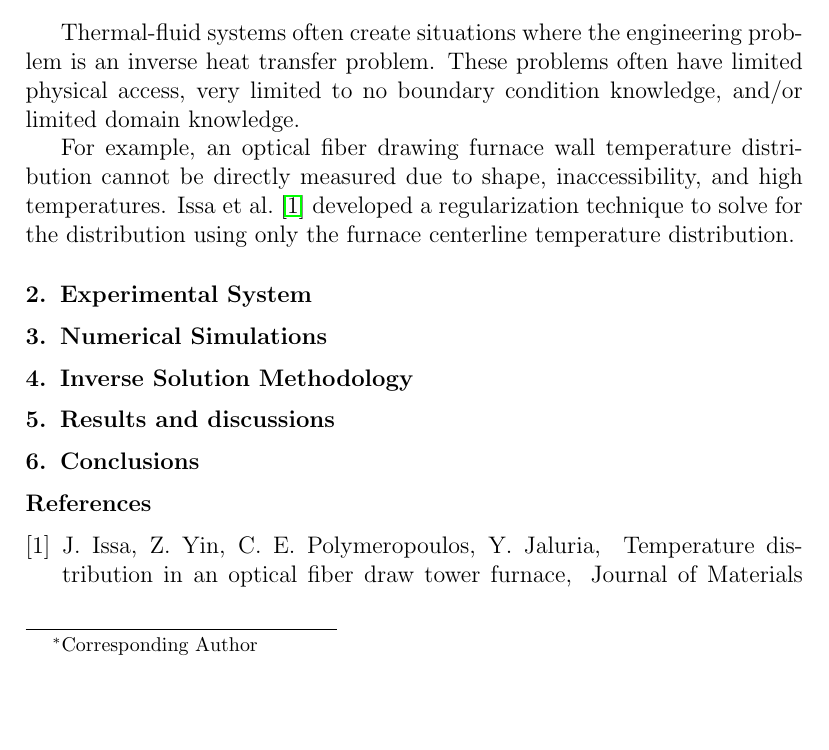
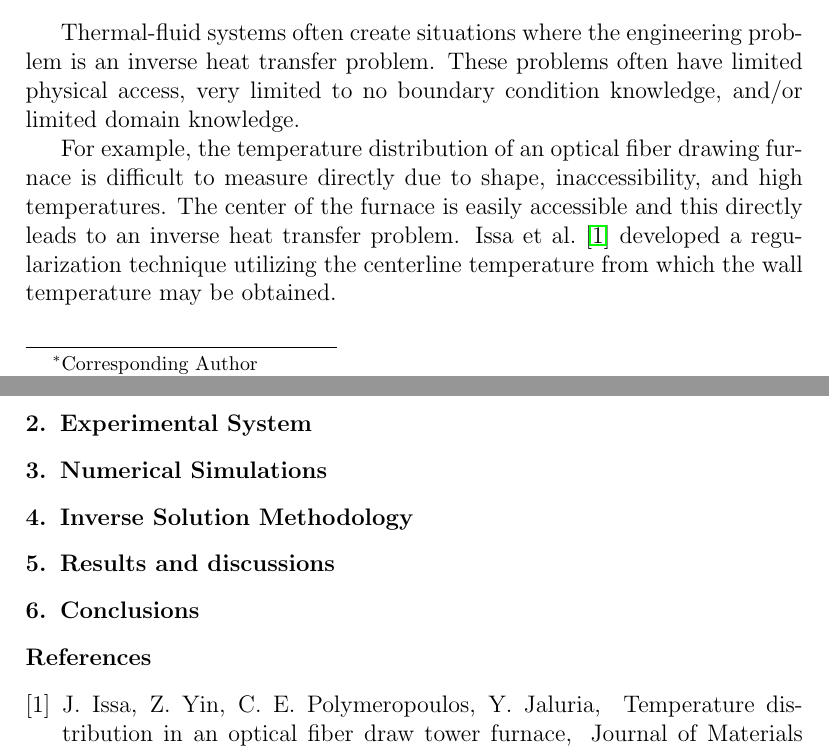
Before and after one commit to jvanderveer/research, a LaTeX paper (Publications/Papers/IJHMT-3/IJHMT-3.tex): part of page 1 of 3 before the commit and two parts of pages 1 and 3 of 3 after it, the two joined at a grey line, cut so that both start at the same text, the shorter picture padded with empty space. Compiled offline with pdfLaTeX.

Commit message:
Worked on the introduction, didn't get very far

```diff
--- a/Publications/Papers/IJHMT-3/IJHMT-3.tex
+++ b/Publications/Papers/IJHMT-3/IJHMT-3.tex
@@ -132,7 +132,13 @@ Inverse Problems \sep Computational Heat Transfer \sep Convection
 \section{Introduction}
 Thermal-fluid systems often create situations where the engineering problem is an inverse heat transfer problem.  These problems often have limited physical access, very limited to no boundary condition knowledge, and/or limited domain knowledge.
 
-For example, an optical fiber drawing furnace wall temperature distribution cannot be directly measured due to shape, inaccessibility, and high temperatures.  \Citet{issa} developed a regularization technique to solve for the distribution using only the furnace centerline temperature distribution.
+For example, the temperature distribution of an optical fiber drawing furnace is difficult to measure directly due to shape, inaccessibility, and high temperatures.  The center of the furnace is easily accessible and this directly leads to an inverse heat transfer problem.  \Citet{issa} developed a regularization technique utilizing the centerline temperature from which the wall temperature may be obtained.
+
+
+
+
+
+
 
 \section{Experimental System}
 
```
